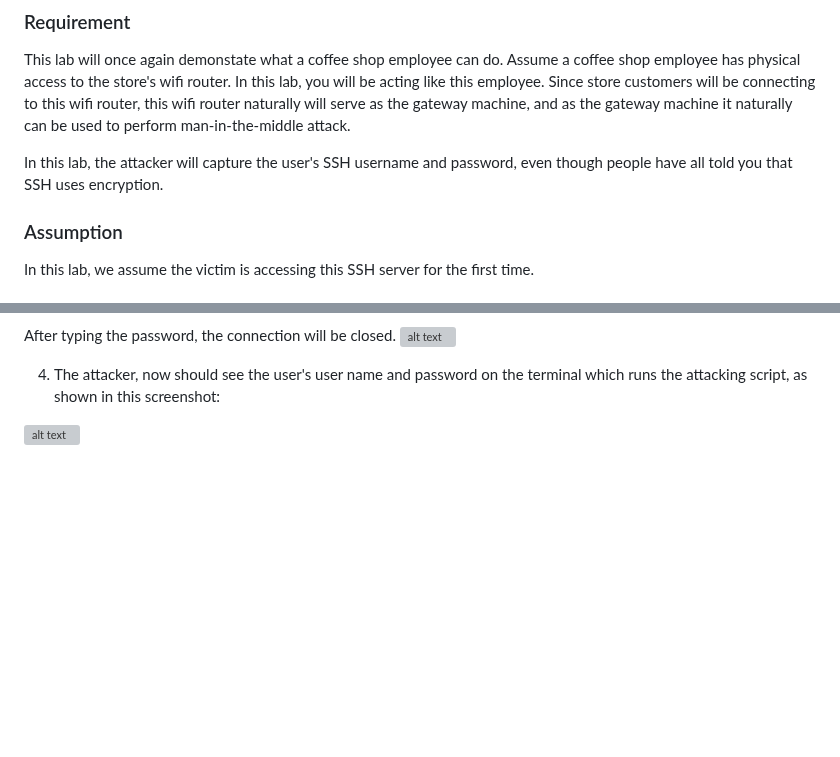
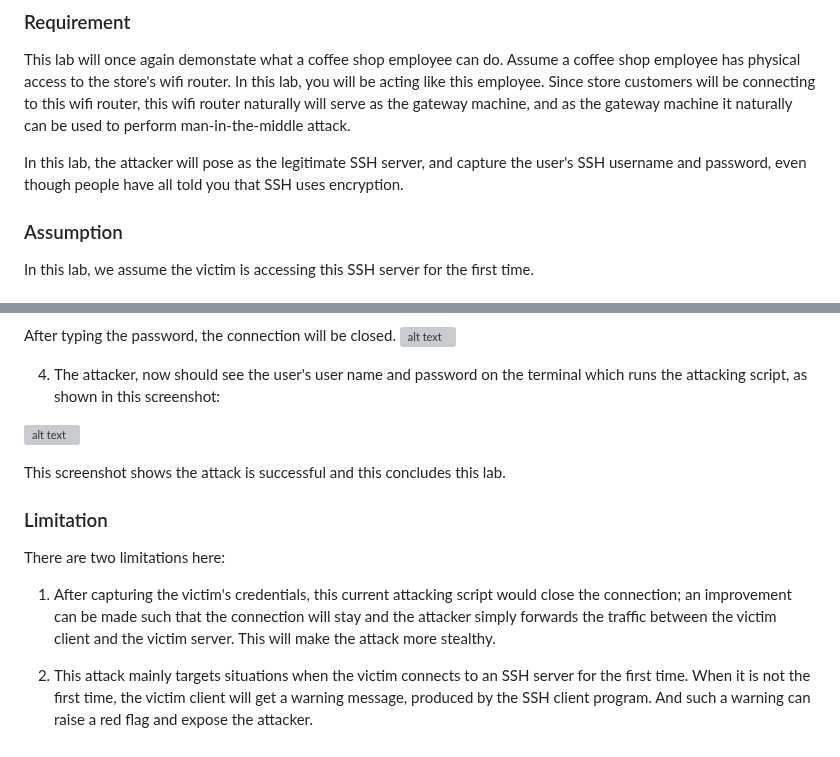
Before and after one commit to jidongxiao/networksecurity, a Markdown page: labs/mitm_ssh/README.md, 2 parts joined by grey strips. GitHub-like rendering; blank space fills up the shorter version; grey boxes are pictures that could not be loaded.

Commit message:
adding limitations

```diff
--- a/labs/mitm_ssh/README.md
+++ b/labs/mitm_ssh/README.md
@@ -4,7 +4,7 @@
 
 This lab will once again demonstate what a coffee shop employee can do. Assume a coffee shop employee has physical access to the store's wifi router. In this lab, you will be acting like this employee. Since store customers will be connecting to this wifi router, this wifi router naturally will serve as the gateway machine, and as the gateway machine it naturally can be used to perform man-in-the-middle attack.
 
-In this lab, the attacker will capture the user's SSH username and password, even though people have all told you that SSH uses encryption.
+In this lab, the attacker will pose as the legitimate SSH server, and capture the user's SSH username and password, even though people have all told you that SSH uses encryption.
 
 ### Assumption
 
@@ -93,3 +93,13 @@ After typing the password, the connection will be closed.
 4. The attacker, now should see the user's user name and password on the terminal which runs the attacking script, as shown in this screenshot:
 
 ![alt text](lab-mitm-ssh-final-success.png "lab is successful!")
+
+This screenshot shows the attack is successful and this concludes this lab.
+
+### Limitation
+
+There are two limitations here:
+
+1. After capturing the victim's credentials, this current attacking script would close the connection; an improvement can be made such that the connection will stay and the attacker simply forwards the traffic between the victim client and the victim server. This will make the attack more stealthy.
+
+2. This attack mainly targets situations when the victim connects to an SSH server for the first time. When it is not the first time, the victim client will get a warning message, produced by the SSH client program. And such a warning can raise a red flag and expose the attacker.
```
